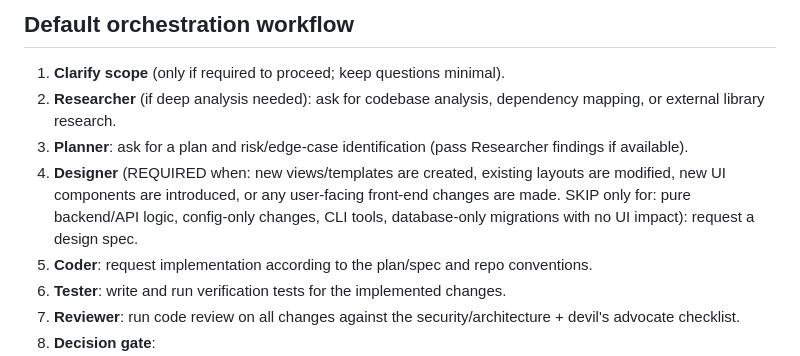
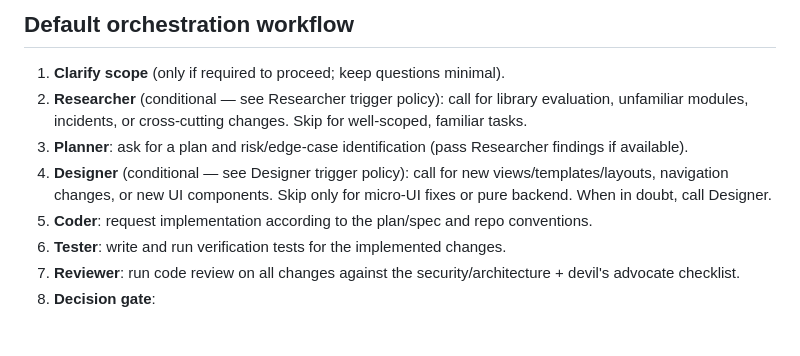
Before and after one commit to q3ok/copilot-agent-php-orchestrator, a Markdown page: .github/agents/Orchestrator.agent.md, the part around one of its changes. Rendered like a GitHub page; blank space fills up the shorter version.

```diff
--- a/.github/agents/Orchestrator.agent.md
+++ b/.github/agents/Orchestrator.agent.md
@@ -74,9 +107,9 @@ Use **Coder** when:
 
 ## Default orchestration workflow
 1. **Clarify scope** (only if required to proceed; keep questions minimal).
-2. **Researcher** (if deep analysis needed): ask for codebase analysis, dependency mapping, or external library research.
+2. **Researcher** (conditional — see Researcher trigger policy): call for library evaluation, unfamiliar modules, incidents, or cross-cutting changes. Skip for well-scoped, familiar tasks.
 3. **Planner**: ask for a plan and risk/edge-case identification (pass Researcher findings if available).
-4. **Designer** (REQUIRED when: new views/templates are created, existing layouts are modified, new UI components are introduced, or any user-facing front-end changes are made. SKIP only for: pure backend/API logic, config-only changes, CLI tools, database-only migrations with no UI impact): request a design spec.
+4. **Designer** (conditional — see Designer trigger policy): call for new views/templates/layouts, navigation changes, or new UI components. Skip only for micro-UI fixes or pure backend. When in doubt, call Designer.
 5. **Coder**: request implementation according to the plan/spec and repo conventions.
 6. **Tester**: write and run verification tests for the implemented changes.
 7. **Reviewer**: run code review on all changes against the security/architecture + devil's advocate checklist.
```
Also changed, not shown: other parts of .github/agents/Orchestrator.agent.md (+35 -2 lines), CHANGELOG.md (+3 -1 lines).
